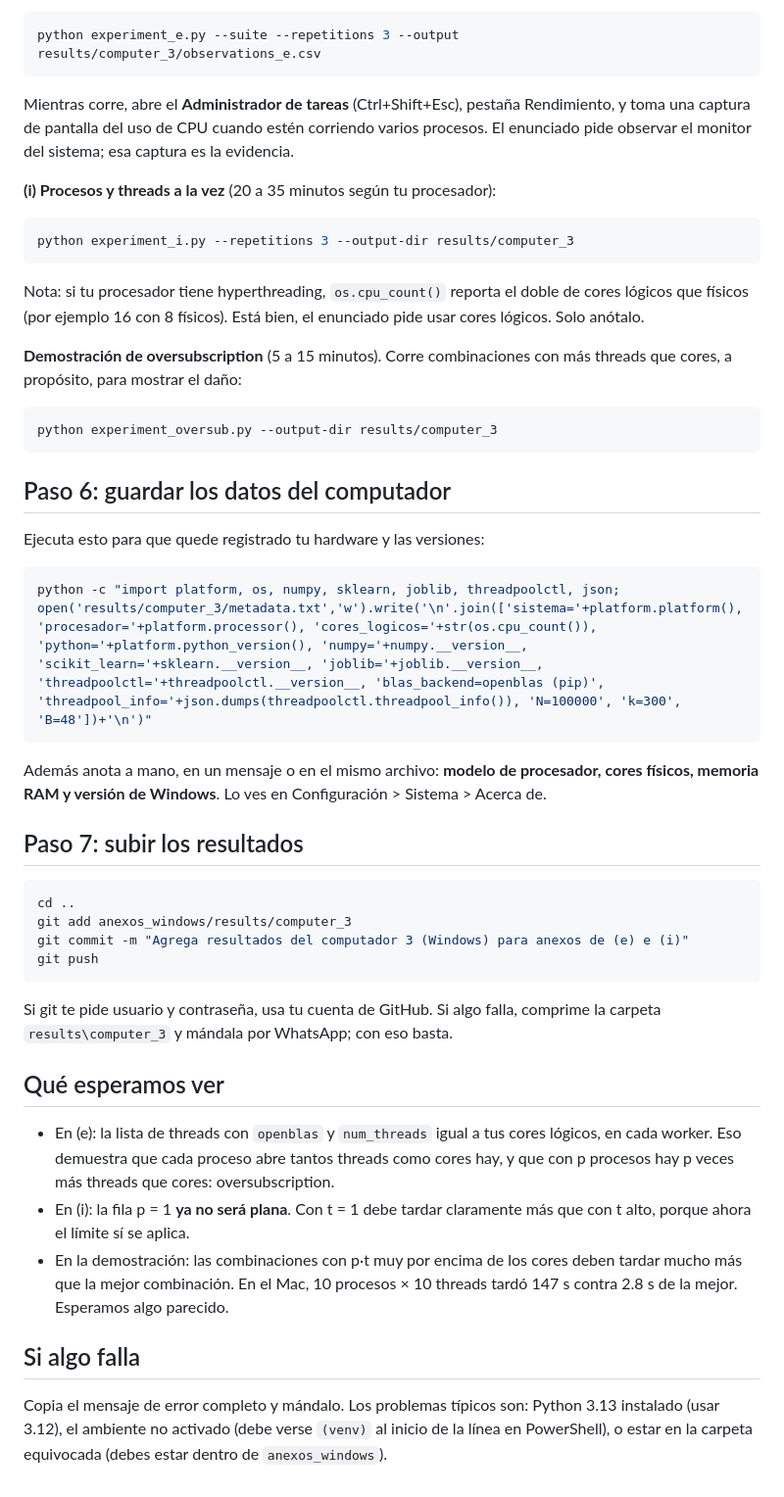
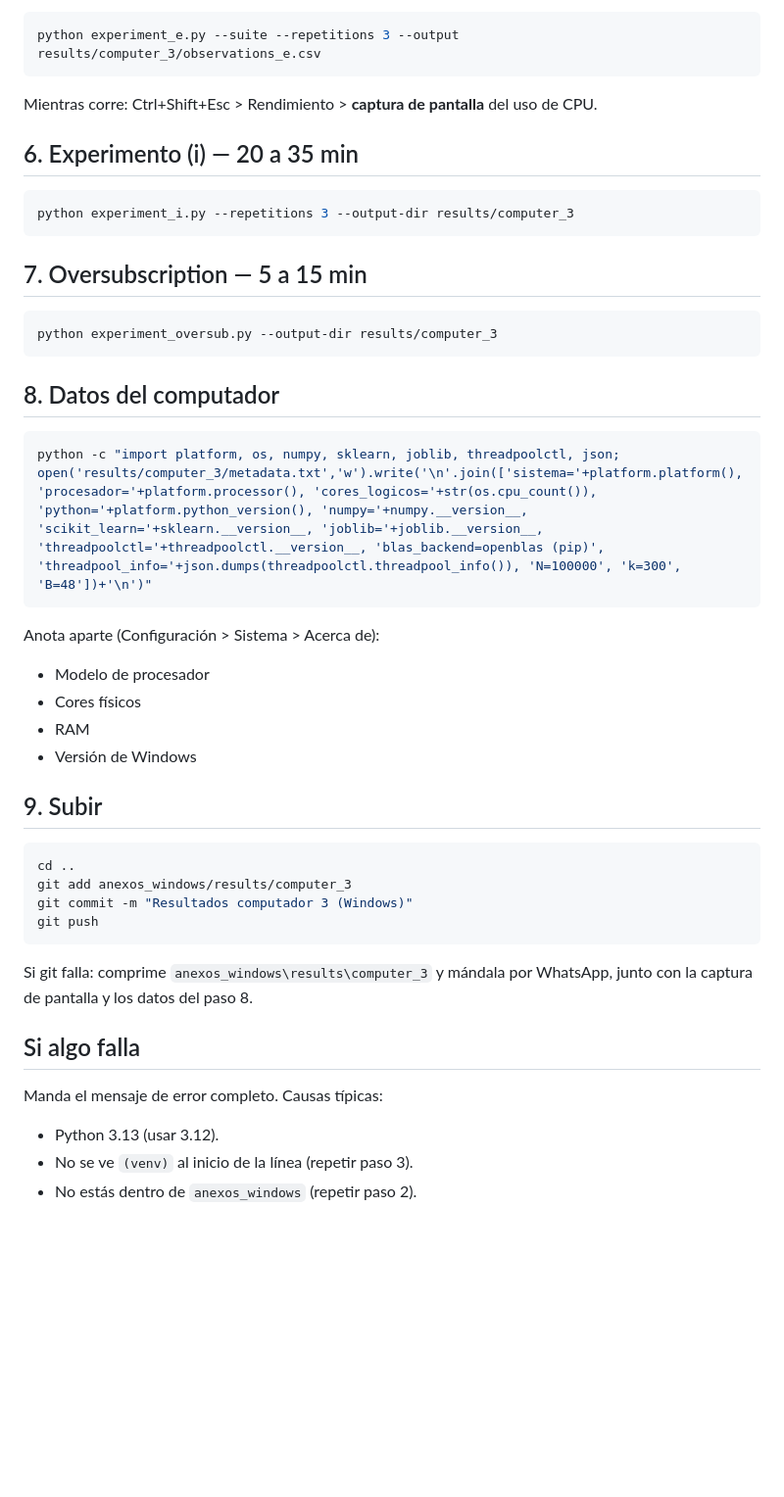
Before and after one commit to borjasmith/Tarea-1-IIC3533, a Markdown page: anexos_windows/README.md, the part around one of its changes. Shown at 98% size. GitHub-like rendering; blank space fills up the shorter version.

````diff
--- a/anexos_windows/README.md
+++ b/anexos_windows/README.md
@@ -86,64 +64,47 @@ resultados se guardan en la carpeta `results\computer_3` dentro de `anexos_windo
 python experiment_e.py --suite --repetitions 3 --output results/computer_3/observations_e.csv
 ```
 
-Mientras corre, abre el **Administrador de tareas** (Ctrl+Shift+Esc), pestaña
-Rendimiento, y toma una captura de pantalla del uso de CPU cuando estén corriendo
-varios procesos. El enunciado pide observar el monitor del sistema; esa captura es la
-evidencia.
+Mientras corre: Ctrl+Shift+Esc > Rendimiento > **captura de pantalla** del uso de CPU.
 
-**(i) Procesos y threads a la vez** (20 a 35 minutos según tu procesador):
+## 6. Experimento (i) — 20 a 35 min
 
 ```powershell
 python experiment_i.py --repetitions 3 --output-dir results/computer_3
 ```
 
-Nota: si tu procesador tiene hyperthreading, `os.cpu_count()` reporta el doble de cores
-lógicos que físicos (por ejemplo 16 con 8 físicos). Está bien, el enunciado pide usar
-cores lógicos. Solo anótalo.
-
-**Demostración de oversubscription** (5 a 15 minutos). Corre combinaciones con más
-threads que cores, a propósito, para mostrar el daño:
+## 7. Oversubscription — 5 a 15 min
 
 ```powershell
 python experiment_oversub.py --output-dir results/computer_3
 ```
 
-## Paso 6: guardar los datos del computador
-
-Ejecuta esto para que quede registrado tu hardware y las versiones:
+## 8. Datos del computador
 
 ```powershell
 python -c "import platform, os, numpy, sklearn, joblib, threadpoolctl, json; open('results/computer_3/metadata.txt','w').write('\n'.join(['sistema='+platform.platform(), 'procesador='+platform.processor(), 'cores_logicos='+str(os.cpu_count()), 'python='+platform.python_version(), 'numpy='+numpy.__version__, 'scikit_learn='+sklearn.__version__, 'joblib='+joblib.__version__, 'threadpoolctl='+threadpoolctl.__version__, 'blas_backend=openblas (pip)', 'threadpool_info='+json.dumps(threadpoolctl.threadpool_info()), 'N=100000', 'k=300', 'B=48'])+'\n')"
 ```
 
-Además anota a mano, en un mensaje o en el mismo archivo: **modelo de procesador, cores
-físicos, memoria RAM y versión de Windows**. Lo ves en Configuración > Sistema > Acerca de.
+Anota aparte (Configuración > Sistema > Acerca de):
+- Modelo de procesador
+- Cores físicos
+- RAM
+- Versión de Windows
 
-## Paso 7: subir los resultados
+## 9. Subir
 
 ```powershell
 cd ..
 git add anexos_windows/results/computer_3
-git commit -m "Agrega resultados del computador 3 (Windows) para anexos de (e) e (i)"
+git commit -m "Resultados computador 3 (Windows)"
 git push
 ```
 
-Si git te pide usuario y contraseña, usa tu cuenta de GitHub. Si algo falla, comprime la
-carpeta `results\computer_3` y mándala por WhatsApp; con eso basta.
-
-## Qué esperamos ver
-
-- En (e): la lista de threads con `openblas` y `num_threads` igual a tus cores lógicos, en
-  cada worker. Eso demuestra que cada proceso abre tantos threads como cores hay, y que
-  con p procesos hay p veces más threads que cores: oversubscription.
-- En (i): la fila p = 1 **ya no será plana**. Con t = 1 debe tardar claramente más que con
-  t alto, porque ahora el límite sí se aplica.
-- En la demostración: las combinaciones con p·t muy por encima de los cores deben tardar
-  mucho más que la mejor combinación. En el Mac, 10 procesos × 10 threads tardó 147 s
-  contra 2.8 s de la mejor. Esperamos algo parecido.
+Si git falla: comprime `anexos_windows\results\computer_3` y mándala por WhatsApp,
+junto con la captura de pantalla y los datos del paso 8.
 
 ## Si algo falla
 
-Copia el mensaje de error completo y mándalo. Los problemas típicos son: Python 3.13
-instalado (usar 3.12), el ambiente no activado (debe verse `(venv)` al inicio de la línea
-en PowerShell), o estar en la carpeta equivocada (debes estar dentro de `anexos_windows`).
+Manda el mensaje de error completo. Causas típicas:
+- Python 3.13 (usar 3.12).
+- No se ve `(venv)` al inicio de la línea (repetir paso 3).
+- No estás dentro de `anexos_windows` (repetir paso 2).
````
Also changed, not shown: other parts of anexos_windows/README.md (+25 -47 lines).
